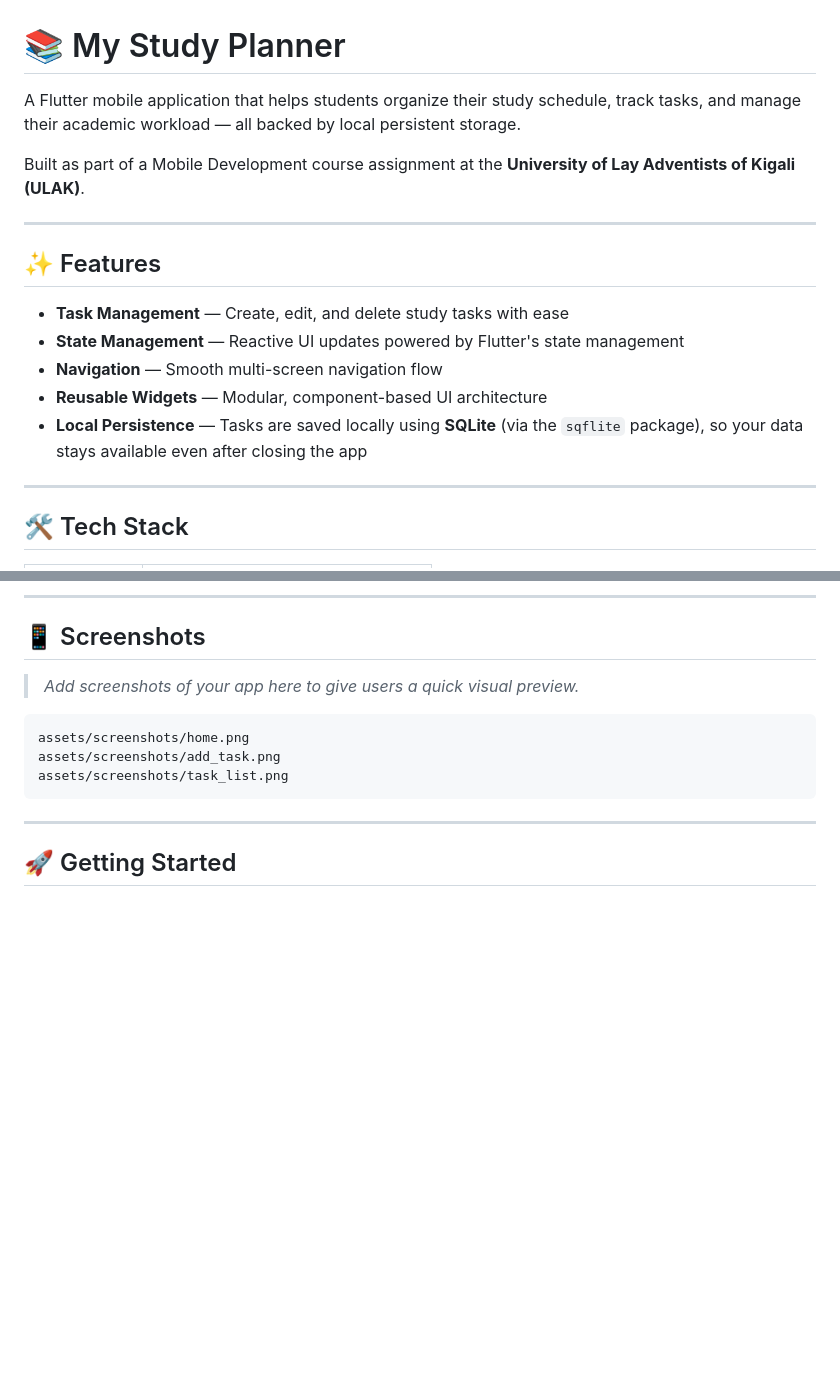
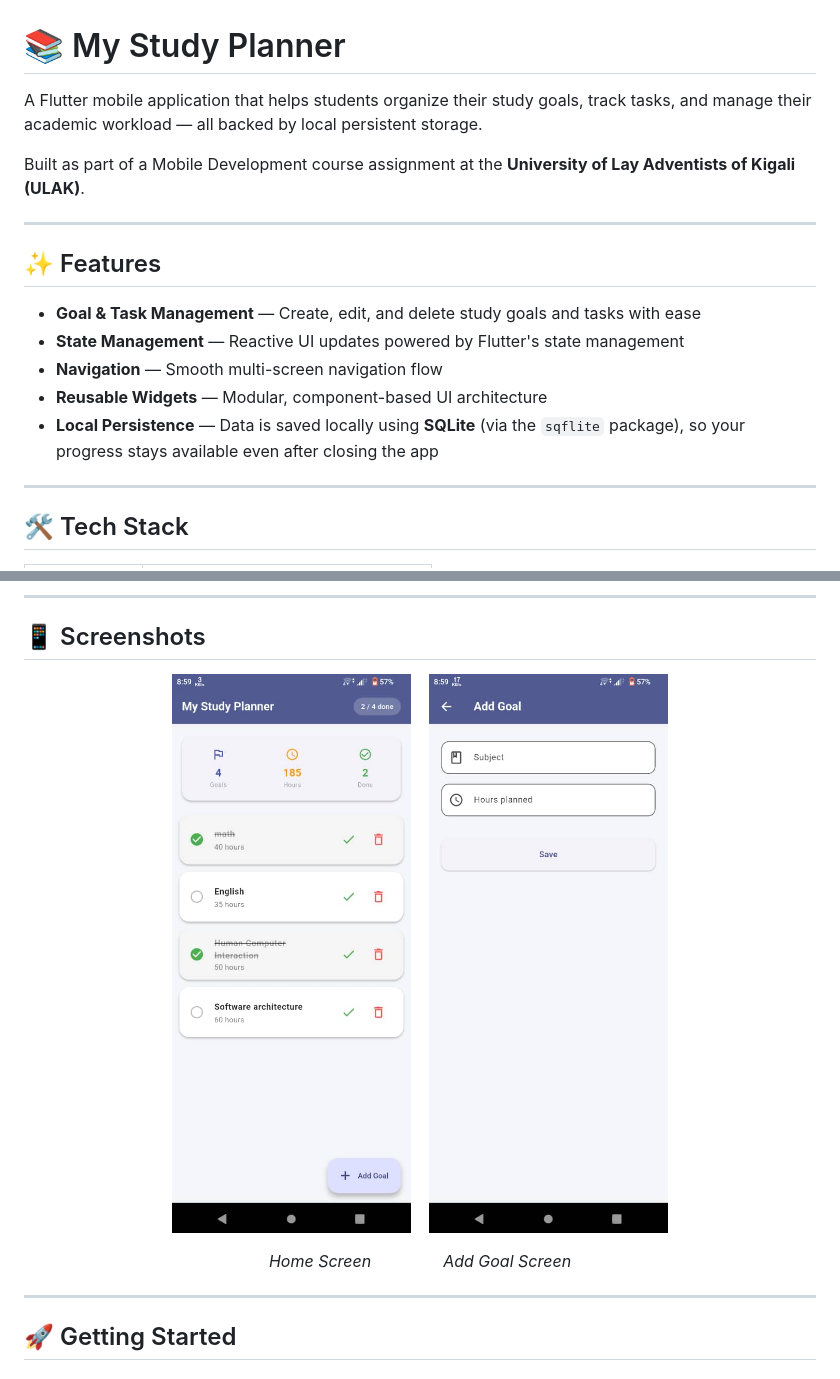
Before and after one commit to KWIZERA-FRED/Study-Planner-App, a Markdown page: README.md, 2 parts joined by grey strips. Rendered like a GitHub page; pictures changed too: assets/screenshots/AddGoalScreen.jpeg (added), assets/screenshots/HomeScreen.jpeg (added); blank space fills up the shorter version.

Commit message:
updated read me to contain screenshots

````diff
--- a/README.md
+++ b/README.md
@@ -1,6 +1,6 @@
 # 📚 My Study Planner
 
-A Flutter mobile application that helps students organize their study schedule, track tasks, and manage their academic workload — all backed by local persistent storage.
+A Flutter mobile application that helps students organize their study goals, track tasks, and manage their academic workload — all backed by local persistent storage.
 
 Built as part of a Mobile Development course assignment at the **University of Lay Adventists of Kigali (ULAK)**.
 
@@ -8,11 +8,11 @@ Built as part of a Mobile Development course assignment at the **University of L
 
 ## ✨ Features
 
-- **Task Management** — Create, edit, and delete study tasks with ease
+- **Goal & Task Management** — Create, edit, and delete study goals and tasks with ease
 - **State Management** — Reactive UI updates powered by Flutter's state management
 - **Navigation** — Smooth multi-screen navigation flow
 - **Reusable Widgets** — Modular, component-based UI architecture
-- **Local Persistence** — Tasks are saved locally using **SQLite** (via the `sqflite` package), so your data stays available even after closing the app
+- **Local Persistence** — Data is saved locally using **SQLite** (via the `sqflite` package), so your progress stays available even after closing the app
 
 ---
 
@@ -28,13 +28,15 @@ Built as part of a Mobile Development course assignment at the **University of L
 
 ## 📱 Screenshots
 
-> _Add screenshots of your app here to give users a quick visual preview._
+<p align="center">
+  <img src="assets/screenshots/HomeScreen.jpeg" alt="Home Screen" width="260" />
+  &nbsp;&nbsp;
+  <img src="assets/screenshots/AddGoalScreen.jpeg" alt="Add Goal Screen" width="260" />
+</p>
 
-```
-assets/screenshots/home.png
-assets/screenshots/add_task.png
-assets/screenshots/task_list.png
-```
+<p align="center">
+  <em>Home Screen &nbsp;&nbsp;&nbsp;&nbsp;&nbsp;&nbsp;&nbsp;&nbsp;&nbsp;&nbsp;&nbsp;&nbsp;&nbsp;&nbsp; Add Goal Screen</em>
+</p>
 
 ---
 
````
Also changed, not shown: other parts of README.md (+14 -9 lines), 1 other file.
